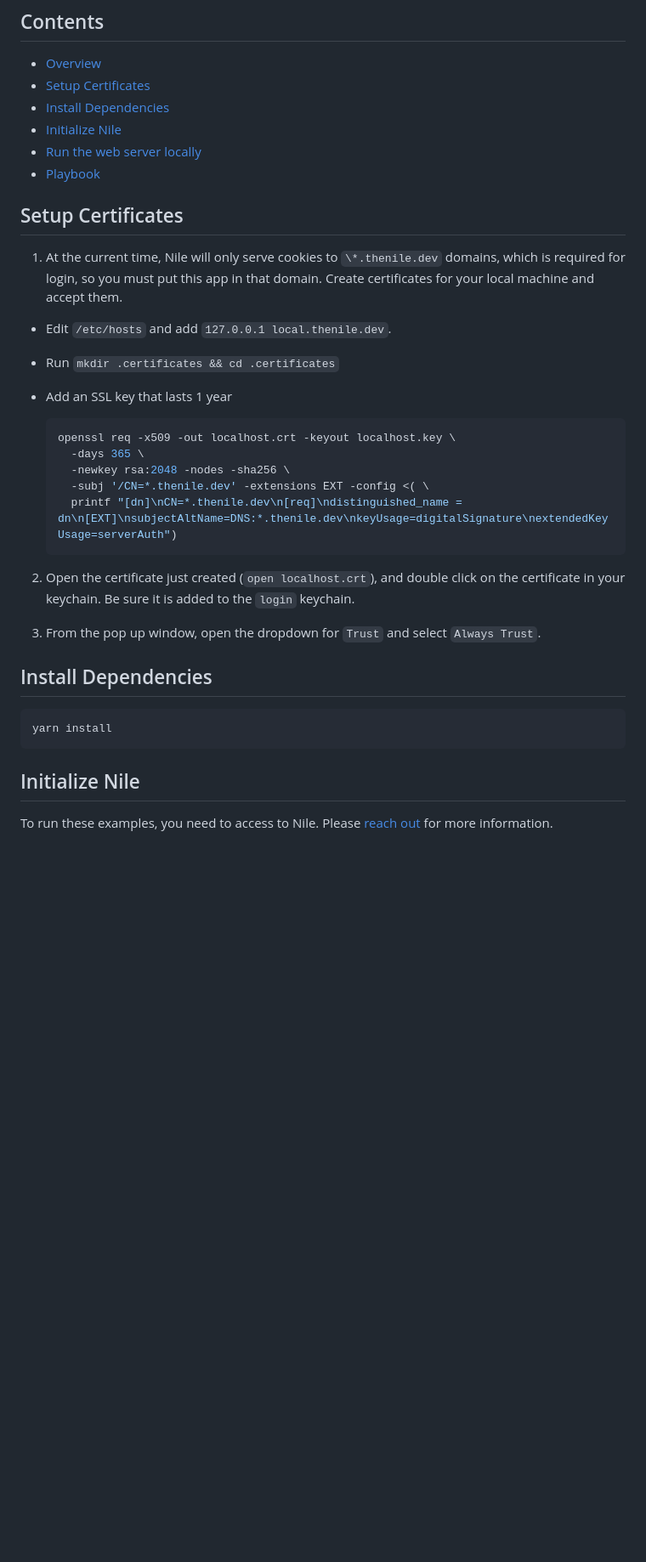
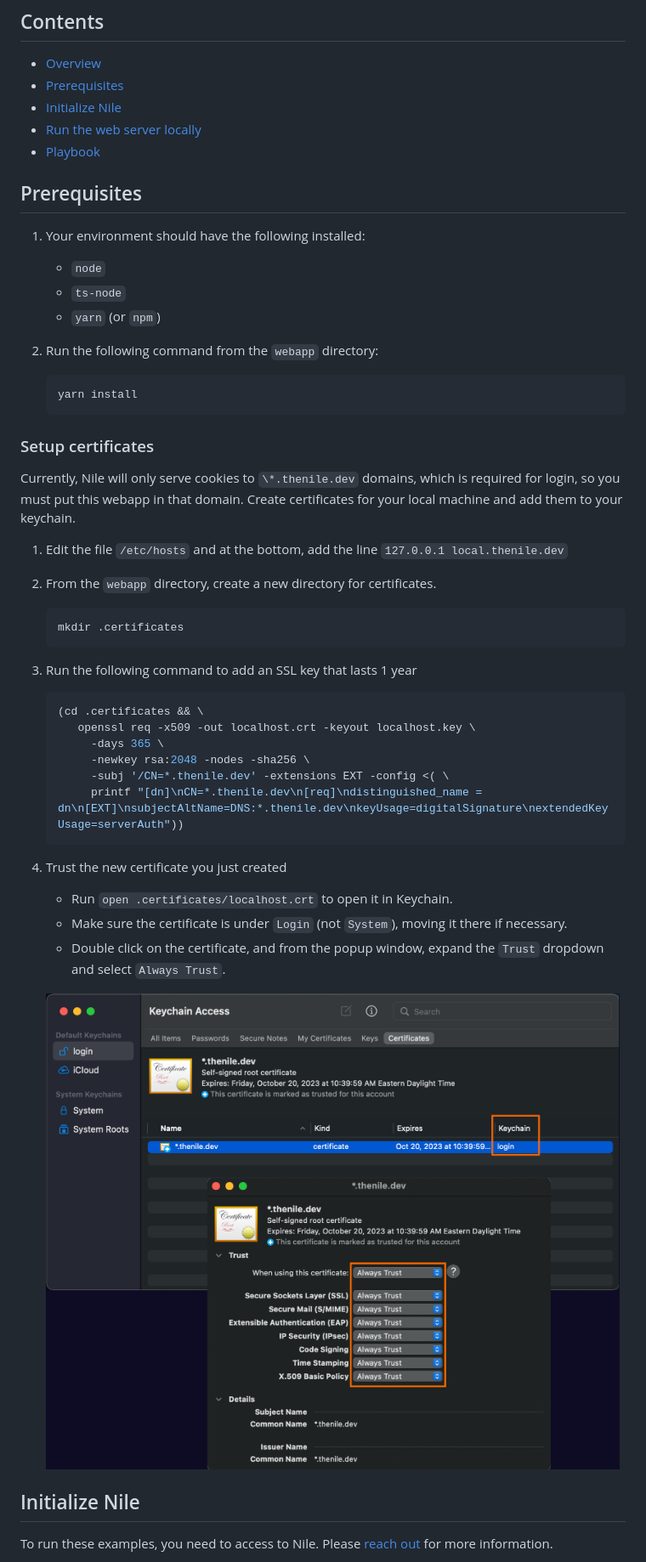
Before and after one commit to ybyzek/theniledev-examples, a Markdown page: webapp/README.md, the part around the change printed below. Shown: that part at 85% size. Drawn GitHub-style; pictures changed too: webapp/images/certs.png (added); blank space fills up the shorter version.

Commit message:
fix: improve quickstart/webapp workflow for new users (#94)

````diff
--- a/webapp/README.md
+++ b/webapp/README.md
@@ -29,37 +29,55 @@ It provides self-service workflows for user signup/login, org creation, and inst
 ## Contents
 
 * [Overview](#overview)
-* [Setup Certificates](#setup-certificates)
-* [Install Dependencies](#install-dependencies)
+* [Prerequisites](#prerequisites)
 * [Initialize Nile](#initialize-nile)
 * [Run the web server locally](#run-the-web-server-locally)
 * [Playbook](#playbook)
 
-## Setup Certificates
+## Prerequisites
 
-1. At the current time, Nile will only serve cookies to `\*.thenile.dev` domains, which is required for login, so you must put this app in that domain. Create certificates for your local machine and accept them.
+1. Your environment should have the following installed:
 
-- Edit `/etc/hosts` and add `127.0.0.1 local.thenile.dev`.
-- Run `mkdir .certificates && cd .certificates`
-- Add an SSL key that lasts 1 year
+   - `node`
+   - `ts-node`
+   - `yarn` (or `npm`)
+
+2. Run the following command from the `webapp` directory:
+
+   ```
+   yarn install
+   ```
+
+### Setup certificates
+
+Currently, Nile will only serve cookies to `\*.thenile.dev` domains, which is required for login, so you must put this webapp in that domain. Create certificates for your local machine and add them to your keychain.
+
+1. Edit the file `/etc/hosts` and at the bottom, add the line `127.0.0.1 local.thenile.dev`
+
+2. From the `webapp` directory, create a new directory for certificates.
 
    ```bash
-   openssl req -x509 -out localhost.crt -keyout localhost.key \
-     -days 365 \
-     -newkey rsa:2048 -nodes -sha256 \
-     -subj '/CN=*.thenile.dev' -extensions EXT -config <( \
-     printf "[dn]\nCN=*.thenile.dev\n[req]\ndistinguished_name = dn\n[EXT]\nsubjectAltName=DNS:*.thenile.dev\nkeyUsage=digitalSignature\nextendedKeyUsage=serverAuth")
+   mkdir .certificates
    ```
 
-2. Open the certificate just created (`open localhost.crt`), and double click on the certificate in your keychain. Be sure it is added to the `login` keychain.
+3. Run the following command to add an SSL key that lasts 1 year
 
-3. From the pop up window, open the dropdown for `Trust` and select `Always Trust`.
+   ```bash
+   (cd .certificates && \
+      openssl req -x509 -out localhost.crt -keyout localhost.key \
+        -days 365 \
+        -newkey rsa:2048 -nodes -sha256 \
+        -subj '/CN=*.thenile.dev' -extensions EXT -config <( \
+        printf "[dn]\nCN=*.thenile.dev\n[req]\ndistinguished_name = dn\n[EXT]\nsubjectAltName=DNS:*.thenile.dev\nkeyUsage=digitalSignature\nextendedKeyUsage=serverAuth"))
+   ```
 
-## Install Dependencies
+3. Trust the new certificate you just created
 
-```bash
-yarn install
-```
+   - Run `open .certificates/localhost.crt` to open it in Keychain.
+   - Make sure the certificate is under `Login` (not `System`), moving it there if necessary.
+   - Double click on the certificate, and from the popup window, expand the `Trust` dropdown and select `Always Trust`.
+
+   ![image](images/certs.png)
 
 ## Initialize Nile
 
````
Also changed, not shown: other parts of webapp/README.md (+6 -15 lines), quickstart/README.md (+33 -36 lines), 2 other files.
